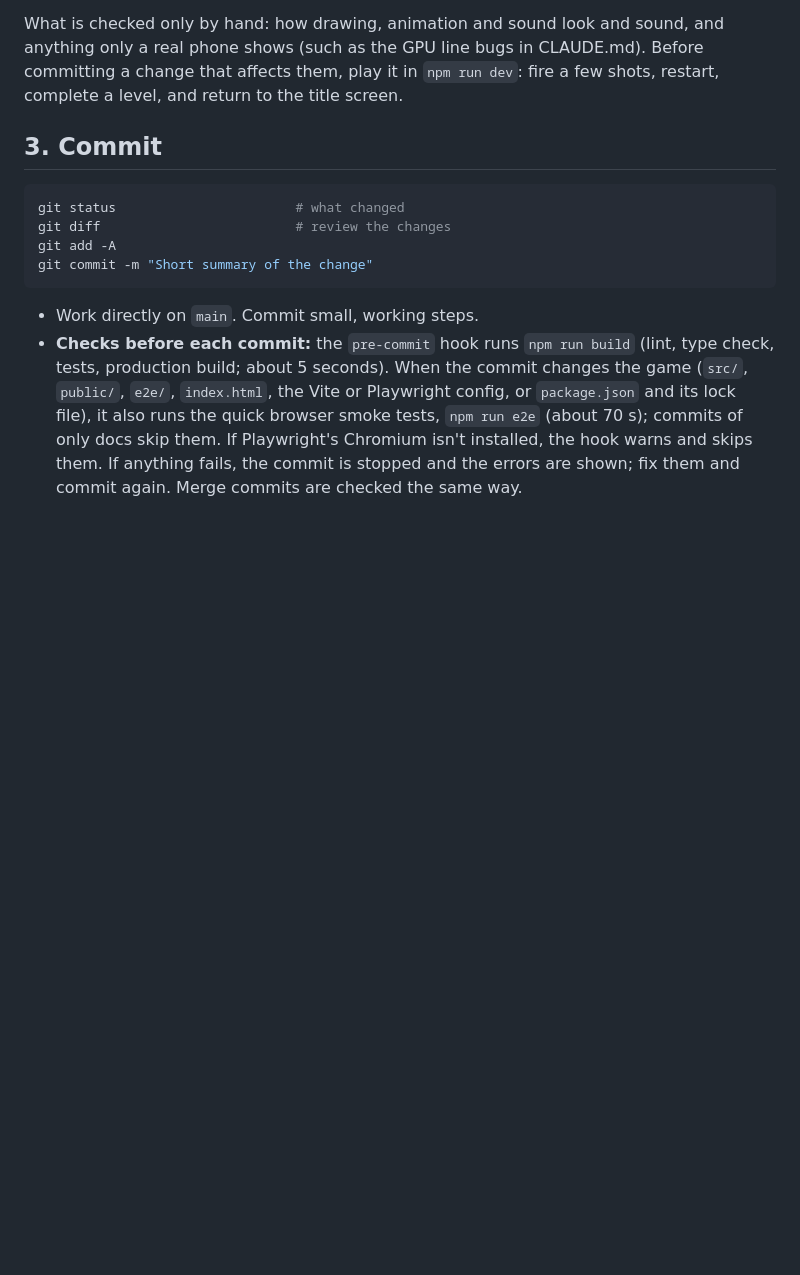
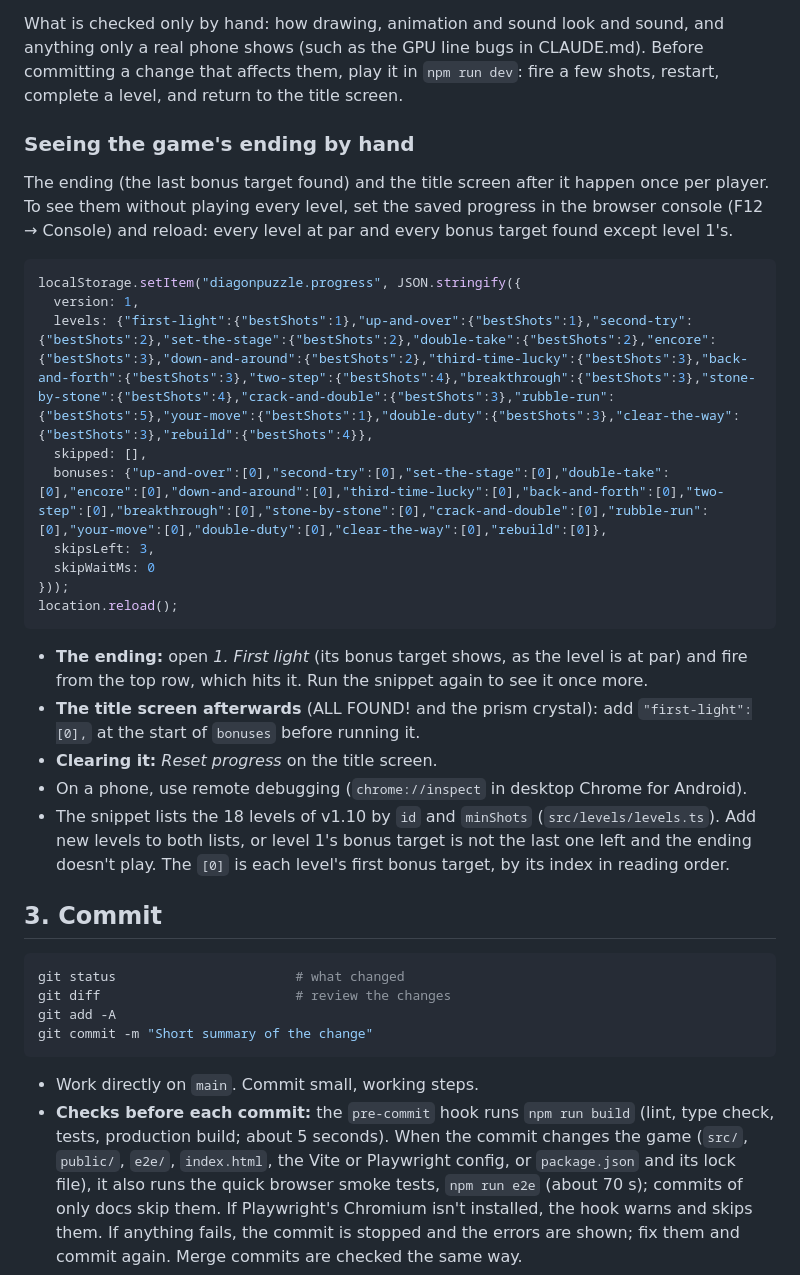
Before and after one commit to eisiishai/diagonpuzzle, a Markdown page: docs/WORKFLOW.md, the part around the change. Drawn GitHub-style; blank space fills up the shorter version.

Commit message:
Document how to see the game's ending by hand
Co-Authored-By: Claude Opus 5.5 <noreply@anthropic.com>

````diff
--- a/docs/WORKFLOW.md
+++ b/docs/WORKFLOW.md
@@ -157,6 +157,39 @@ sound, and anything only a real phone shows (such as the GPU line bugs in
 CLAUDE.md). Before committing a change that affects them, play it in
 `npm run dev`: fire a few shots, restart, complete a level, and return to
 the title screen.
+
+### Seeing the game's ending by hand
+
+The ending (the last bonus target found) and the title screen after it
+happen once per player. To see them without playing every level, set the
+saved progress in the browser console (F12 → Console) and reload: every
+level at par and every bonus target found except level 1's.
+
+```js
+localStorage.setItem("diagonpuzzle.progress", JSON.stringify({
+  version: 1,
+  levels: {"first-light":{"bestShots":1},"up-and-over":{"bestShots":1},"second-try":{"bestShots":2},"set-the-stage":{"bestShots":2},"double-take":{"bestShots":2},"encore":{"bestShots":3},"down-and-around":{"bestShots":2},"third-time-lucky":{"bestShots":3},"back-and-forth":{"bestShots":3},"two-step":{"bestShots":4},"breakthrough":{"bestShots":3},"stone-by-stone":{"bestShots":4},"crack-and-double":{"bestShots":3},"rubble-run":{"bestShots":5},"your-move":{"bestShots":1},"double-duty":{"bestShots":3},"clear-the-way":{"bestShots":3},"rebuild":{"bestShots":4}},
+  skipped: [],
+  bonuses: {"up-and-over":[0],"second-try":[0],"set-the-stage":[0],"double-take":[0],"encore":[0],"down-and-around":[0],"third-time-lucky":[0],"back-and-forth":[0],"two-step":[0],"breakthrough":[0],"stone-by-stone":[0],"crack-and-double":[0],"rubble-run":[0],"your-move":[0],"double-duty":[0],"clear-the-way":[0],"rebuild":[0]},
+  skipsLeft: 3,
+  skipWaitMs: 0
+}));
+location.reload();
+```
+
+- **The ending:** open *1. First light* (its bonus target shows, as the
+  level is at par) and fire from the top row, which hits it. Run the
+  snippet again to see it once more.
+- **The title screen afterwards** (ALL FOUND! and the prism crystal): add
+  `"first-light":[0],` at the start of `bonuses` before running it.
+- **Clearing it:** *Reset progress* on the title screen.
+- On a phone, use remote debugging (`chrome://inspect` in desktop Chrome
+  for Android).
+- The snippet lists the 18 levels of v1.10 by `id` and `minShots`
+  (`src/levels/levels.ts`). Add new levels to both lists, or level 1's
+  bonus target is not the last one left and the ending doesn't play. The
+  `[0]` is each level's first bonus target, by its index in reading
+  order.
 
 ## 3. Commit
 
````
